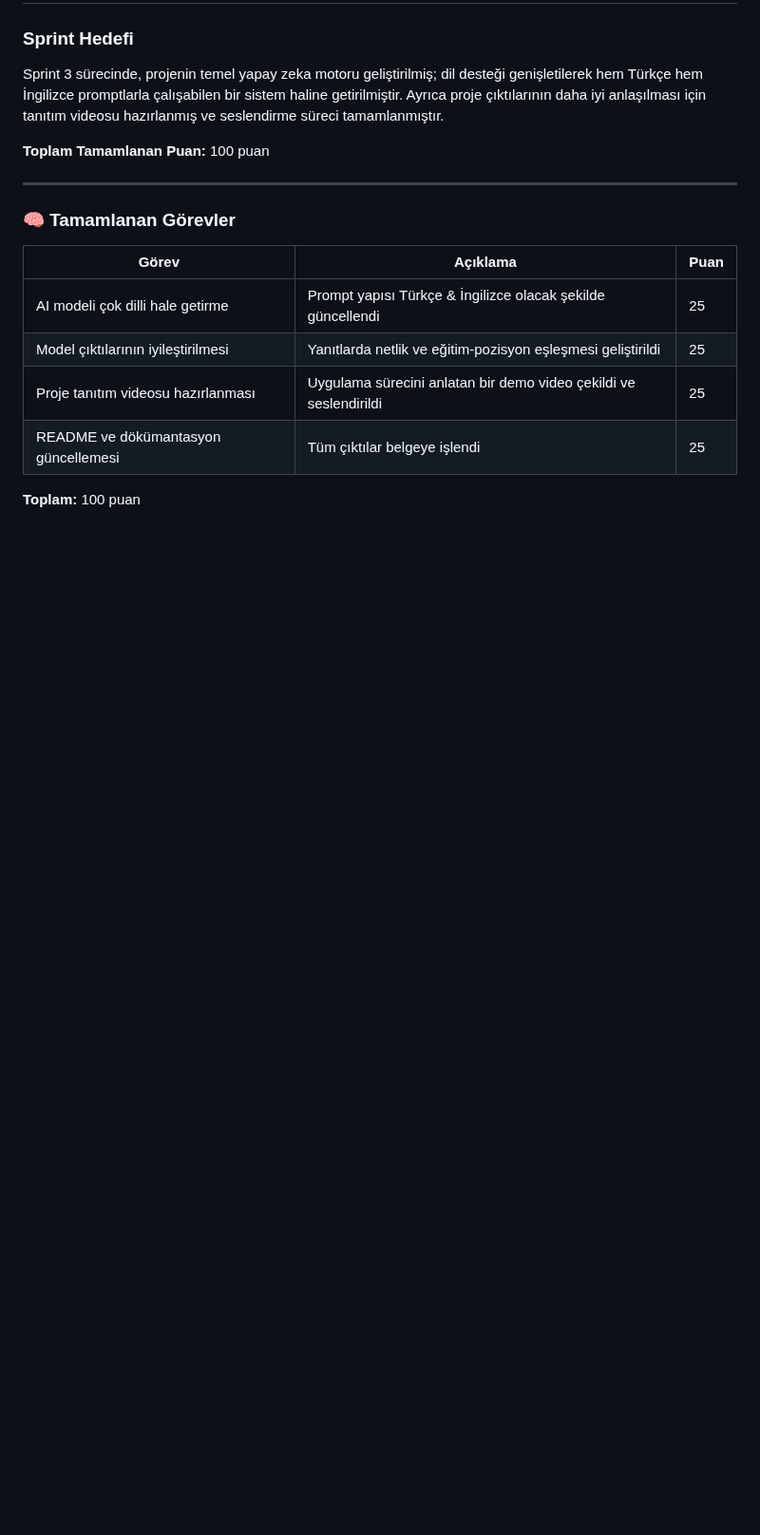
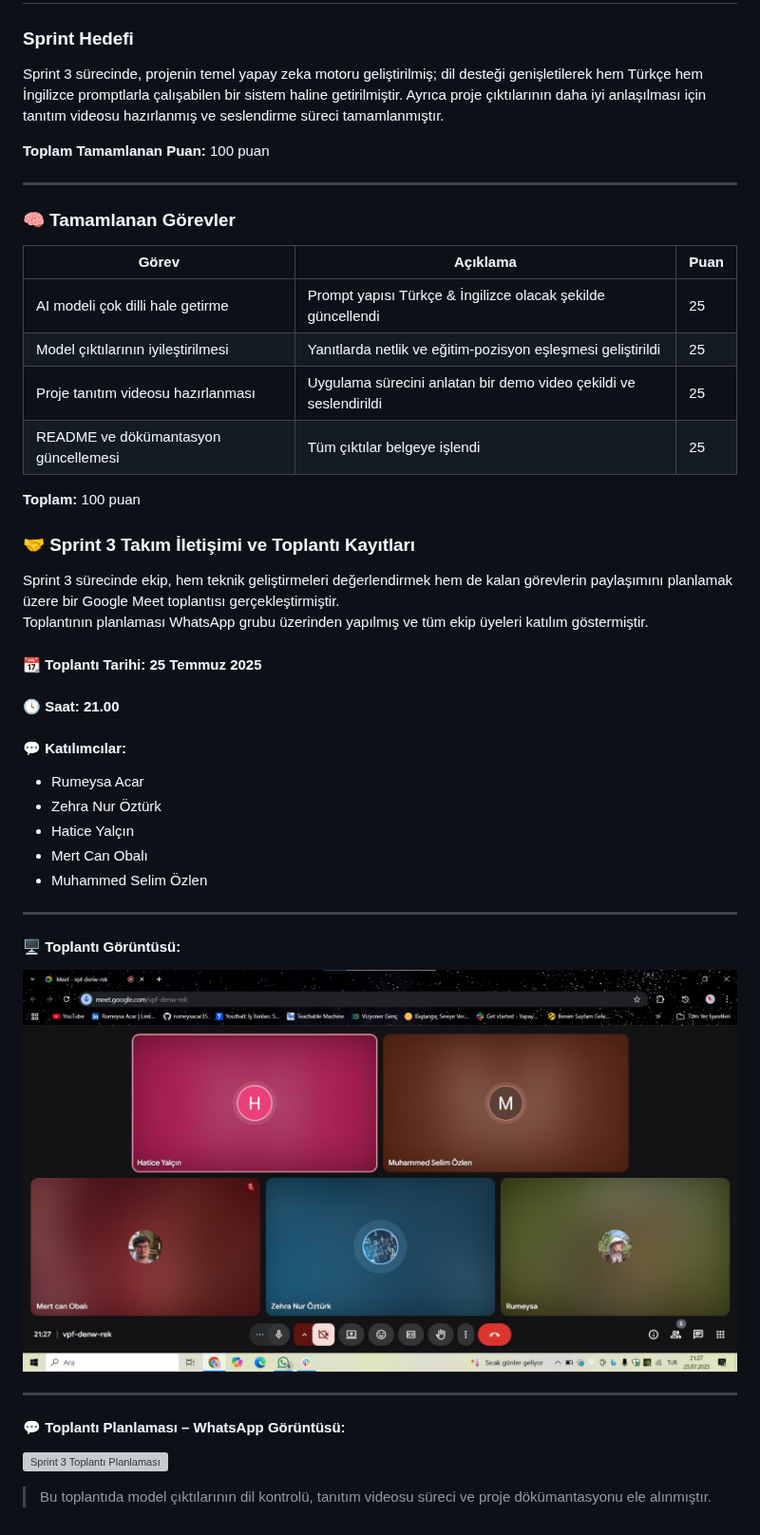
Before and after one commit to rumeysacar35/Yapay-Zeka-ve-Veri-Bilimi-GRUP-41, a Markdown page: README.md, the part around the change. Shown at 95% size. Rendered like a GitHub page; blank space fills up the shorter version; grey boxes are pictures that could not be loaded.

```diff
--- a/README.md
+++ b/README.md
@@ -238,3 +238,30 @@ Sprint 3 sürecinde, projenin temel yapay zeka motoru geliştirilmiş; dil deste
 | README ve dökümantasyon güncellemesi | Tüm çıktılar belgeye işlendi | 25 |
 
 **Toplam:** 100 puan
+
+### 🤝 Sprint 3 Takım İletişimi ve Toplantı Kayıtları
+
+Sprint 3 sürecinde ekip, hem teknik geliştirmeleri değerlendirmek hem de kalan görevlerin paylaşımını planlamak üzere bir Google Meet toplantısı gerçekleştirmiştir.
+Toplantının planlaması WhatsApp grubu üzerinden yapılmış ve tüm ekip üyeleri katılım göstermiştir.
+
+#### 📆 Toplantı Tarihi: 25 Temmuz 2025
+#### 🕓 Saat: 21.00
+#### 💬 Katılımcılar:
+- Rumeysa Acar
+- Zehra Nur Öztürk
+- Hatice Yalçın
+- Mert Can Obalı
+- Muhammed Selim Özlen
+
+---
+
+#### 🖥️ Toplantı Görüntüsü:
+
+![Sprint 3 Google Meet Toplantısı](./sprint3_meet.jpg)
+
+---
+#### 💬 Toplantı Planlaması – WhatsApp Görüntüsü:
+
+![Sprint 3 Toplantı Planlaması](./sprint3_whatsapp.pdf)
+
+> Bu toplantıda model çıktılarının dil kontrolü, tanıtım videosu süreci ve proje dökümantasyonu ele alınmıştır.
```
